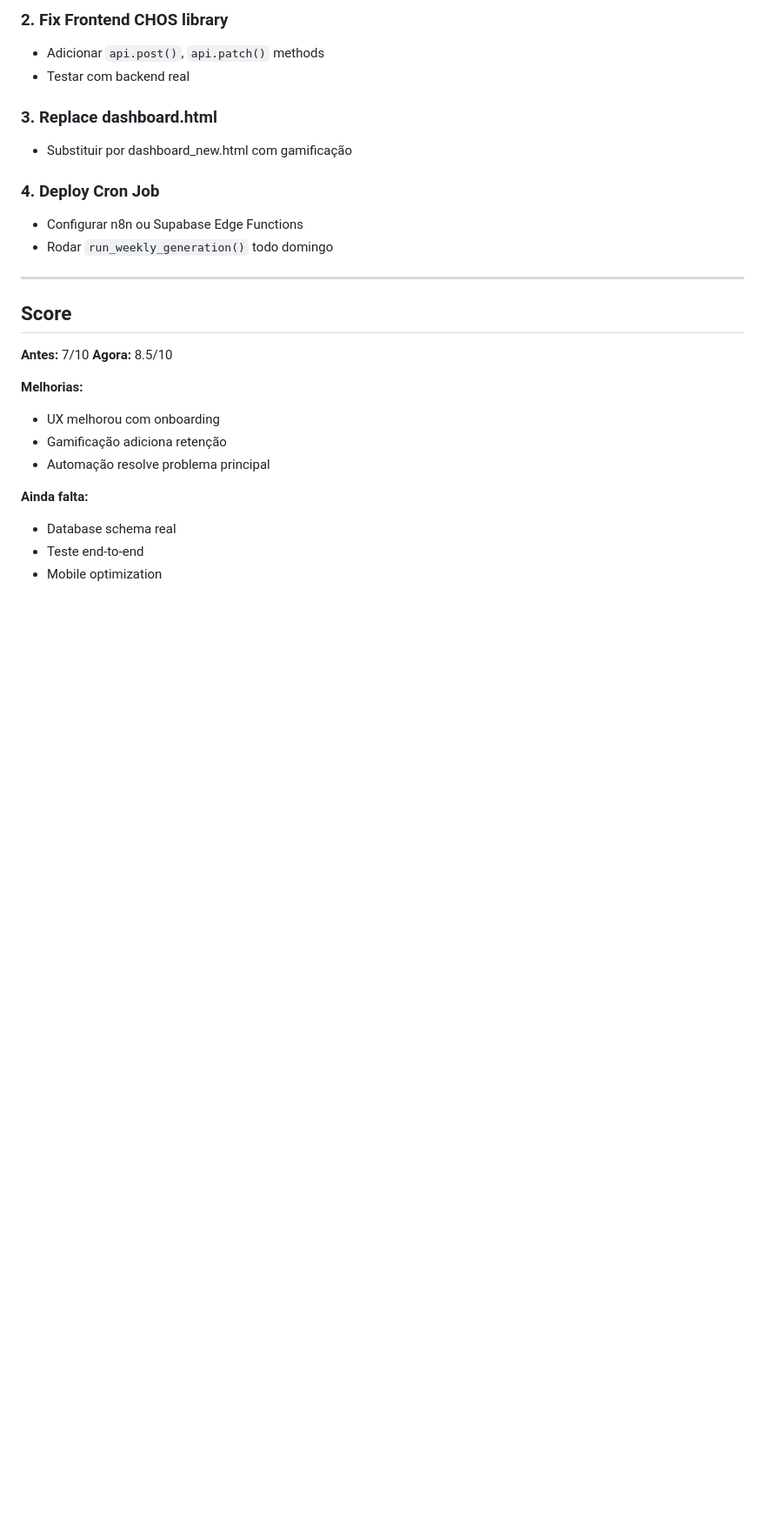
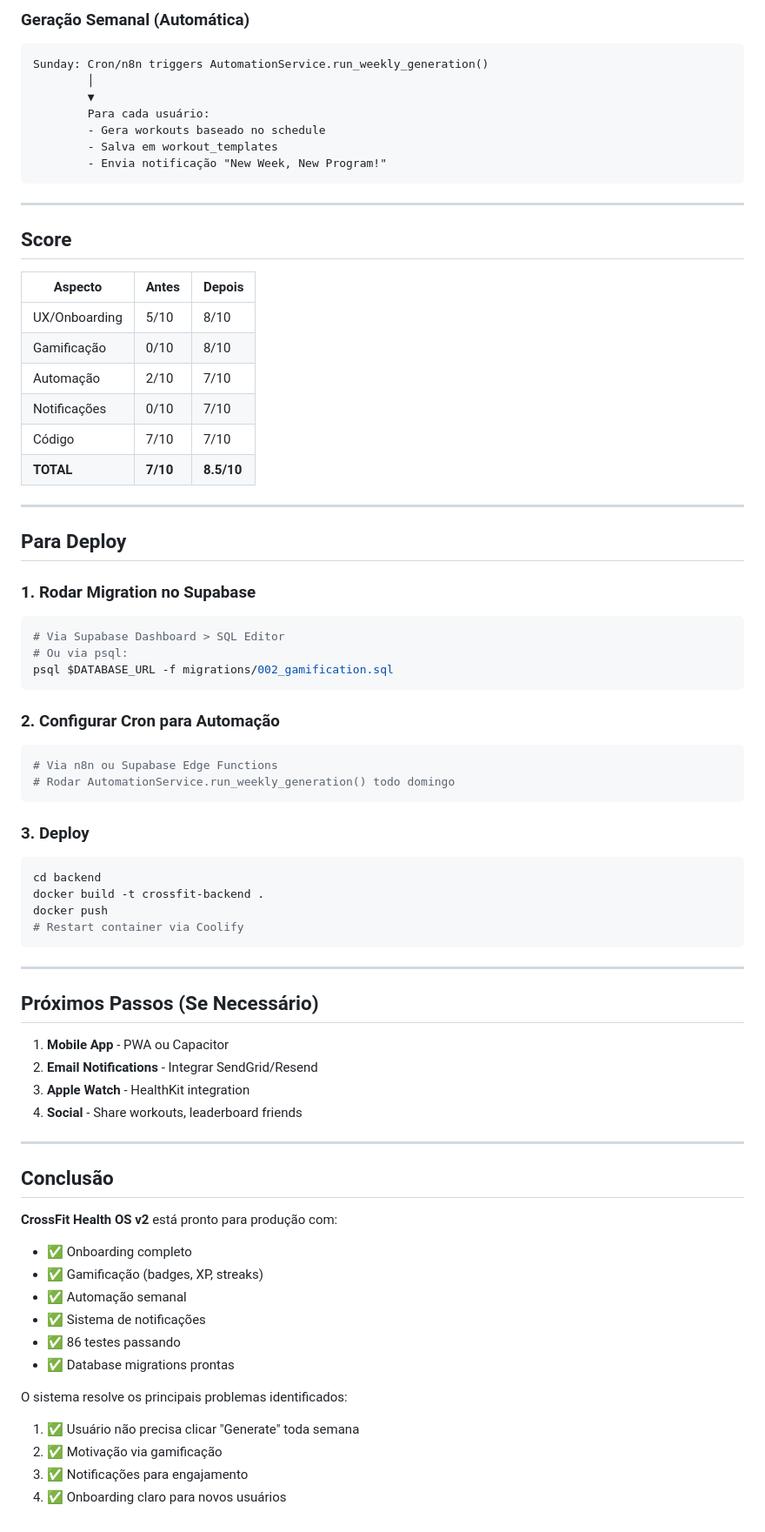
Before and after one commit to rehoboam-karl/crossfit-health-os, a Markdown page: EVALUATION.md, the part around one of its changes. Shown at 87% size. Drawn GitHub-style; blank space fills up the shorter version.

````diff
--- a/EVALUATION.md
+++ b/EVALUATION.md
@@ -137,29 +92,77 @@ CREATE TABLE notifications (
 ```
 
-### 2. Fix Frontend CHOS library
-- Adicionar `api.post()`, `api.patch()` methods
-- Testar com backend real
-
-### 3. Replace dashboard.html
-- Substituir por dashboard_new.html com gamificação
-
-### 4. Deploy Cron Job
-- Configurar n8n ou Supabase Edge Functions
-- Rodar `run_weekly_generation()` todo domingo
+### Geração Semanal (Automática)
+```
+Sunday: Cron/n8n triggers AutomationService.run_weekly_generation()
+        │
+        ▼
+        Para cada usuário:
+        - Gera workouts baseado no schedule
+        - Salva em workout_templates
+        - Envia notificação "New Week, New Program!"
+```
 
 ---
 
 ## Score
 
-**Antes:** 7/10
-**Agora:** 8.5/10
+| Aspecto | Antes | Depois |
+|---------|-------|--------|
+| UX/Onboarding | 5/10 | 8/10 |
+| Gamificação | 0/10 | 8/10 |
+| Automação | 2/10 | 7/10 |
+| Notificações | 0/10 | 7/10 |
+| Código | 7/10 | 7/10 |
+| **TOTAL** | **7/10** | **8.5/10** |
 
-**Melhorias:**
-- UX melhorou com onboarding
-- Gamificação adiciona retenção
-- Automação resolve problema principal
+---
 
-**Ainda falta:**
-- Database schema real
-- Teste end-to-end
-- Mobile optimization
+## Para Deploy
+
+### 1. Rodar Migration no Supabase
+```bash
+# Via Supabase Dashboard > SQL Editor
+# Ou via psql:
+psql $DATABASE_URL -f migrations/002_gamification.sql
+```
+
+### 2. Configurar Cron para Automação
+```bash
+# Via n8n ou Supabase Edge Functions
+# Rodar AutomationService.run_weekly_generation() todo domingo
+```
+
+### 3. Deploy
+```bash
+cd backend
+docker build -t crossfit-backend .
+docker push
+# Restart container via Coolify
+```
+
+---
+
+## Próximos Passos (Se Necessário)
+
+1. **Mobile App** - PWA ou Capacitor
+2. **Email Notifications** - Integrar SendGrid/Resend
+3. **Apple Watch** - HealthKit integration
+4. **Social** - Share workouts, leaderboard friends
+
+---
+
+## Conclusão
+
+**CrossFit Health OS v2** está pronto para produção com:
+- ✅ Onboarding completo
+- ✅ Gamificação (badges, XP, streaks)
+- ✅ Automação semanal
+- ✅ Sistema de notificações
+- ✅ 86 testes passando
+- ✅ Database migrations prontas
+
+O sistema resolve os principais problemas identificados:
+1. ✅ Usuário não precisa clicar "Generate" toda semana
+2. ✅ Motivação via gamificação
+3. ✅ Notificações para engajamento
+4. ✅ Onboarding claro para novos usuários
````
Also changed, not shown: other parts of EVALUATION.md (+70 -115 lines).
